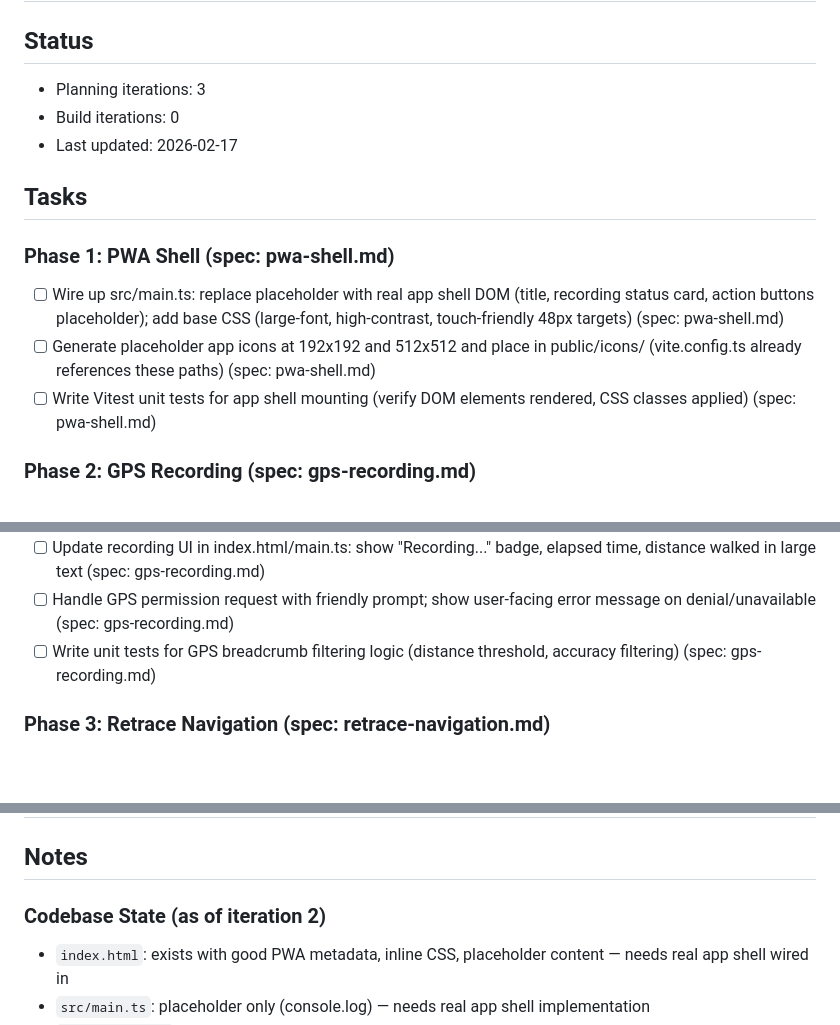
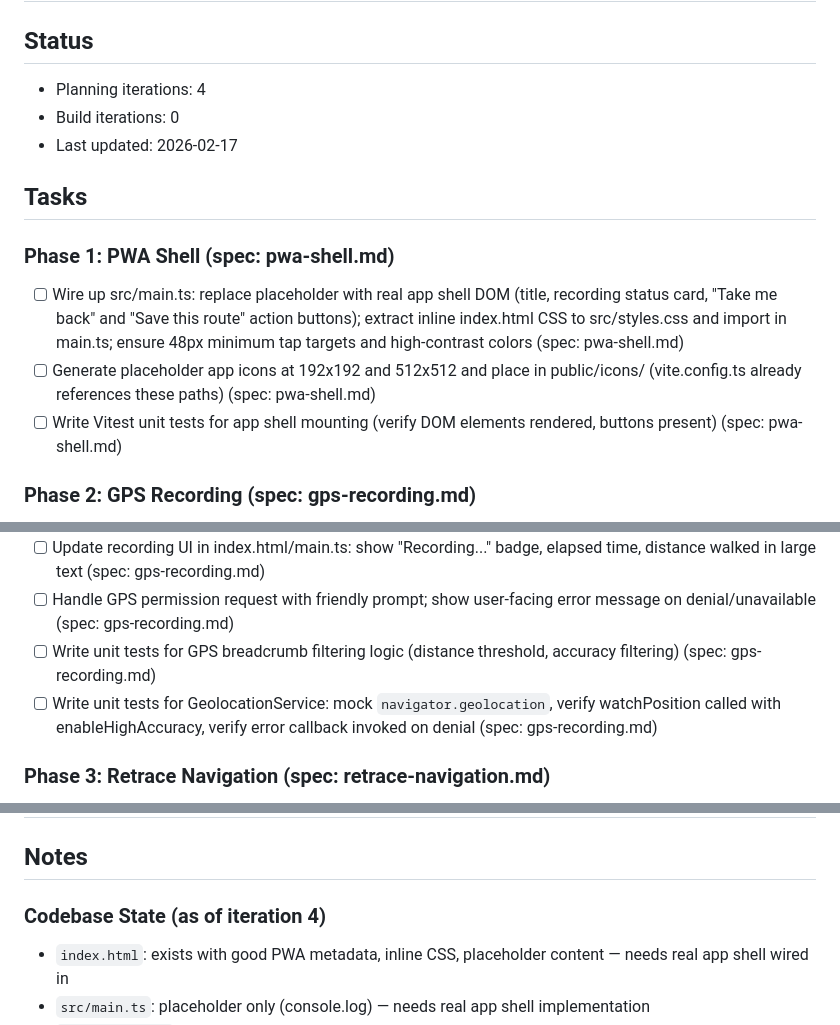
Before and after one commit to ChrisBrooksbank/breadcrumbs, a Markdown page: IMPLEMENTATION_PLAN.md, 3 parts joined by grey strips. GitHub-like rendering; blank space fills up the shorter version.

Commit message:
Ralph iteration 4 (plan mode)
Co-Authored-By: Claude <noreply@anthropic.com>

```diff
--- a/IMPLEMENTATION_PLAN.md
+++ b/IMPLEMENTATION_PLAN.md
@@ -2,7 +2,7 @@
 
 ## Status
 
-- Planning iterations: 3
+- Planning iterations: 4
 - Build iterations: 0
 - Last updated: 2026-02-17
 
@@ -10,9 +10,9 @@
 
 ### Phase 1: PWA Shell (spec: pwa-shell.md)
 
-- [ ] Wire up src/main.ts: replace placeholder with real app shell DOM (title, recording status card, action buttons placeholder); add base CSS (large-font, high-contrast, touch-friendly 48px targets) (spec: pwa-shell.md)
+- [ ] Wire up src/main.ts: replace placeholder with real app shell DOM (title, recording status card, "Take me back" and "Save this route" action buttons); extract inline index.html CSS to src/styles.css and import in main.ts; ensure 48px minimum tap targets and high-contrast colors (spec: pwa-shell.md)
 - [ ] Generate placeholder app icons at 192x192 and 512x512 and place in public/icons/ (vite.config.ts already references these paths) (spec: pwa-shell.md)
-- [ ] Write Vitest unit tests for app shell mounting (verify DOM elements rendered, CSS classes applied) (spec: pwa-shell.md)
+- [ ] Write Vitest unit tests for app shell mounting (verify DOM elements rendered, buttons present) (spec: pwa-shell.md)
 
 ### Phase 2: GPS Recording (spec: gps-recording.md)
 
@@ -26,6 +26,7 @@
 - [ ] Update recording UI in index.html/main.ts: show "Recording..." badge, elapsed time, distance walked in large text (spec: gps-recording.md)
 - [ ] Handle GPS permission request with friendly prompt; show user-facing error message on denial/unavailable (spec: gps-recording.md)
 - [ ] Write unit tests for GPS breadcrumb filtering logic (distance threshold, accuracy filtering) (spec: gps-recording.md)
+- [ ] Write unit tests for GeolocationService: mock `navigator.geolocation`, verify watchPosition called with enableHighAccuracy, verify error callback invoked on denial (spec: gps-recording.md)
 
 ### Phase 3: Retrace Navigation (spec: retrace-navigation.md)
 
@@ -65,7 +66,7 @@
 
 ## Notes
 
-### Codebase State (as of iteration 2)
+### Codebase State (as of iteration 4)
 
 - `index.html`: exists with good PWA metadata, inline CSS, placeholder content — needs real app shell wired in
 - `src/main.ts`: placeholder only (console.log) — needs real app shell implementation
```
